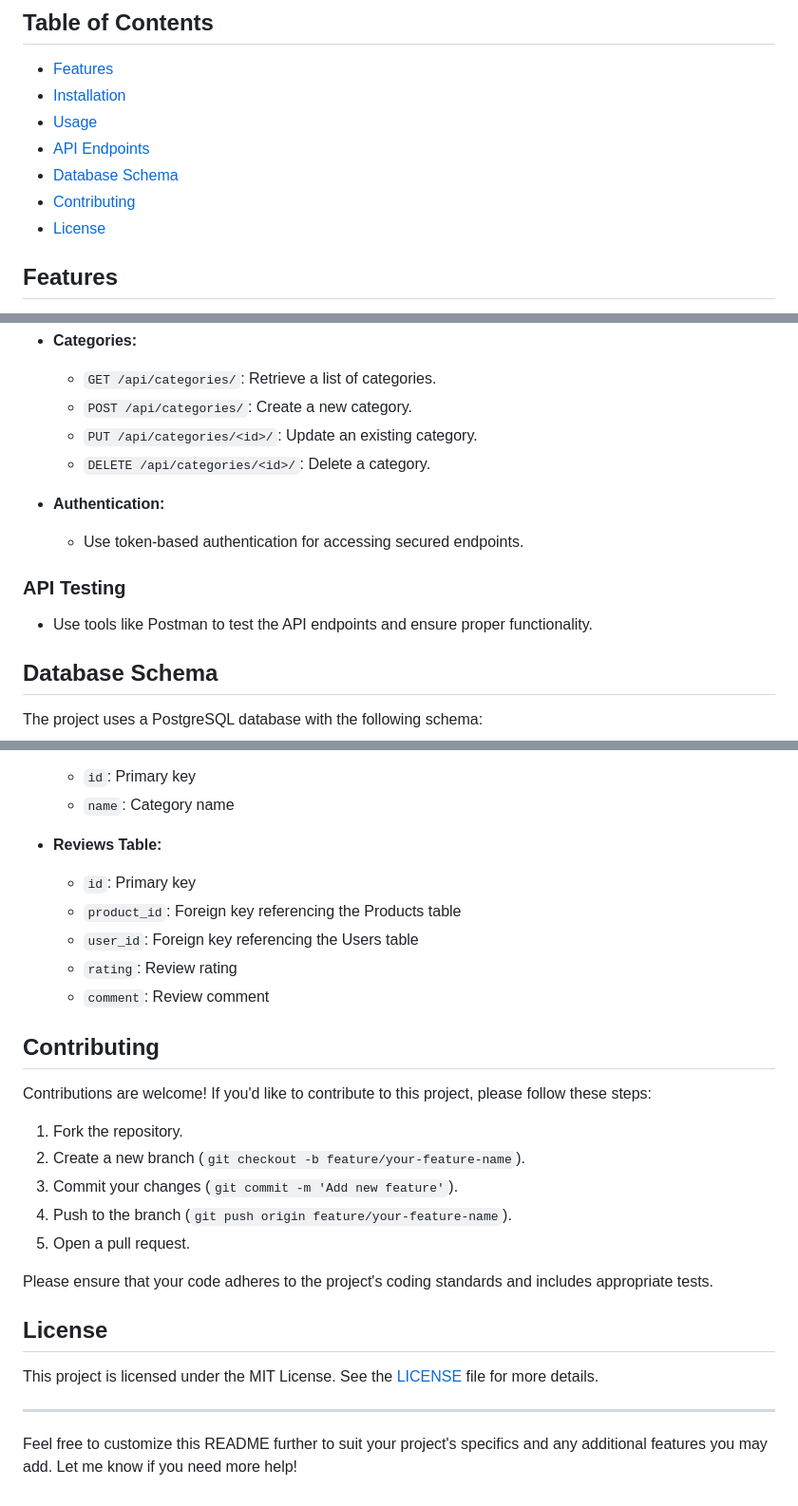
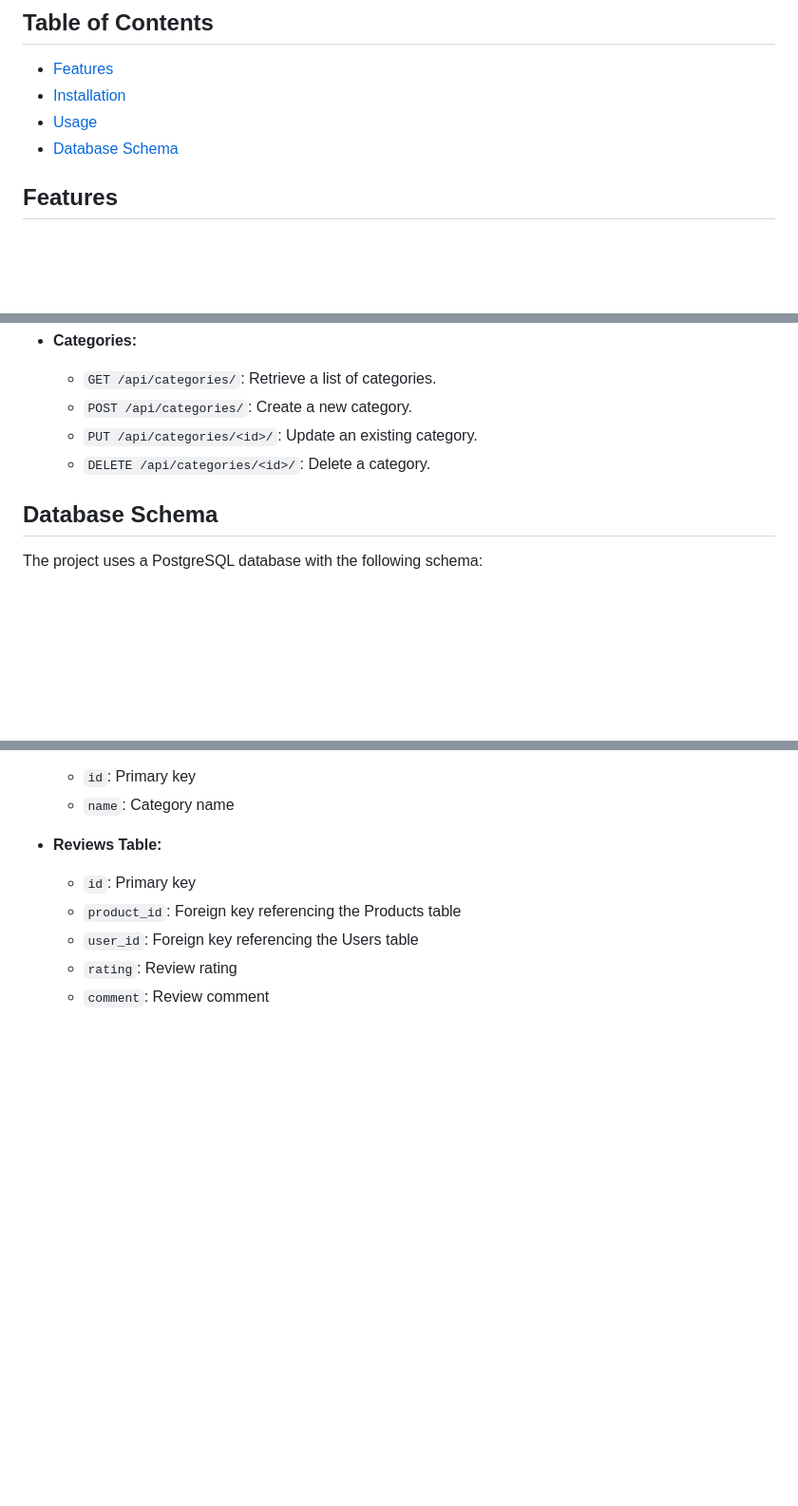
Before and after one commit to manogna7/ShopEase, a Markdown page: README.md, 3 parts joined by grey strips. Shown: that part at 95% size. GitHub-like rendering; blank space fills up the shorter version.

Commit message:
update directory

```diff
--- a/README.md
+++ b/README.md
@@ -7,10 +7,8 @@ ShopEase is an e-commerce product management system built using Django, Django R
 - [Features](#features)
 - [Installation](#installation)
 - [Usage](#usage)
-- [API Endpoints](#api-endpoints)
 - [Database Schema](#database-schema)
-- [Contributing](#contributing)
-- [License](#license)
+
 
 ## Features
 
@@ -102,13 +100,6 @@ The application provides the following API endpoints:
   - `PUT /api/categories/<id>/`: Update an existing category.
   - `DELETE /api/categories/<id>/`: Delete a category.
 
-- **Authentication:**
-  - Use token-based authentication for accessing secured endpoints.
-
-### API Testing
-
-- Use tools like Postman to test the API endpoints and ensure proper functionality.
-
 ## Database Schema
 
 The project uses a PostgreSQL database with the following schema:
@@ -130,23 +121,3 @@ The project uses a PostgreSQL database with the following schema:
   - `user_id`: Foreign key referencing the Users table
   - `rating`: Review rating
   - `comment`: Review comment
-
-## Contributing
-
-Contributions are welcome! If you'd like to contribute to this project, please follow these steps:
-
-1. Fork the repository.
-2. Create a new branch (`git checkout -b feature/your-feature-name`).
-3. Commit your changes (`git commit -m 'Add new feature'`).
-4. Push to the branch (`git push origin feature/your-feature-name`).
-5. Open a pull request.
-
-Please ensure that your code adheres to the project's coding standards and includes appropriate tests.
-
-## License
-
-This project is licensed under the MIT License. See the [LICENSE](LICENSE) file for more details.
-
----
-
-Feel free to customize this README further to suit your project's specifics and any additional features you may add. Let me know if you need more help!
```
Also changed, not shown: other parts of README.md (+1 -1 lines).
